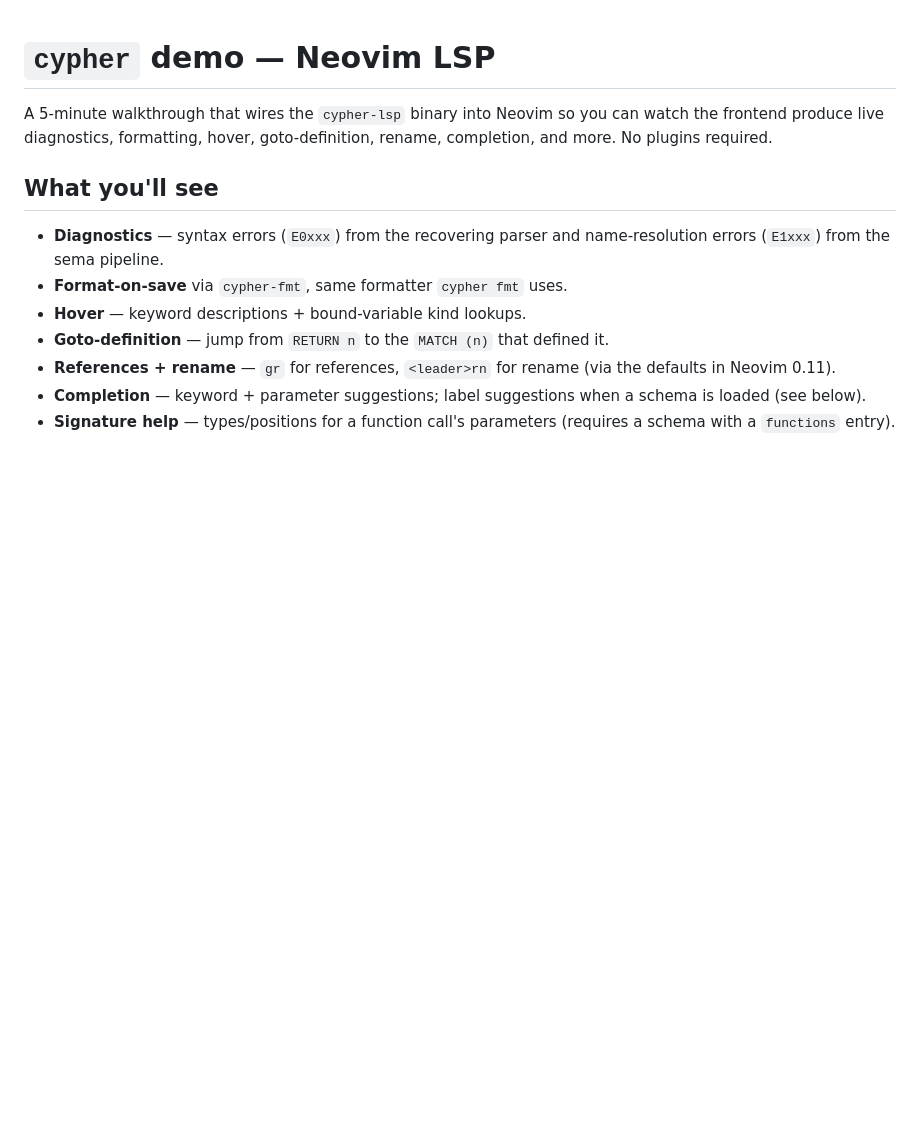
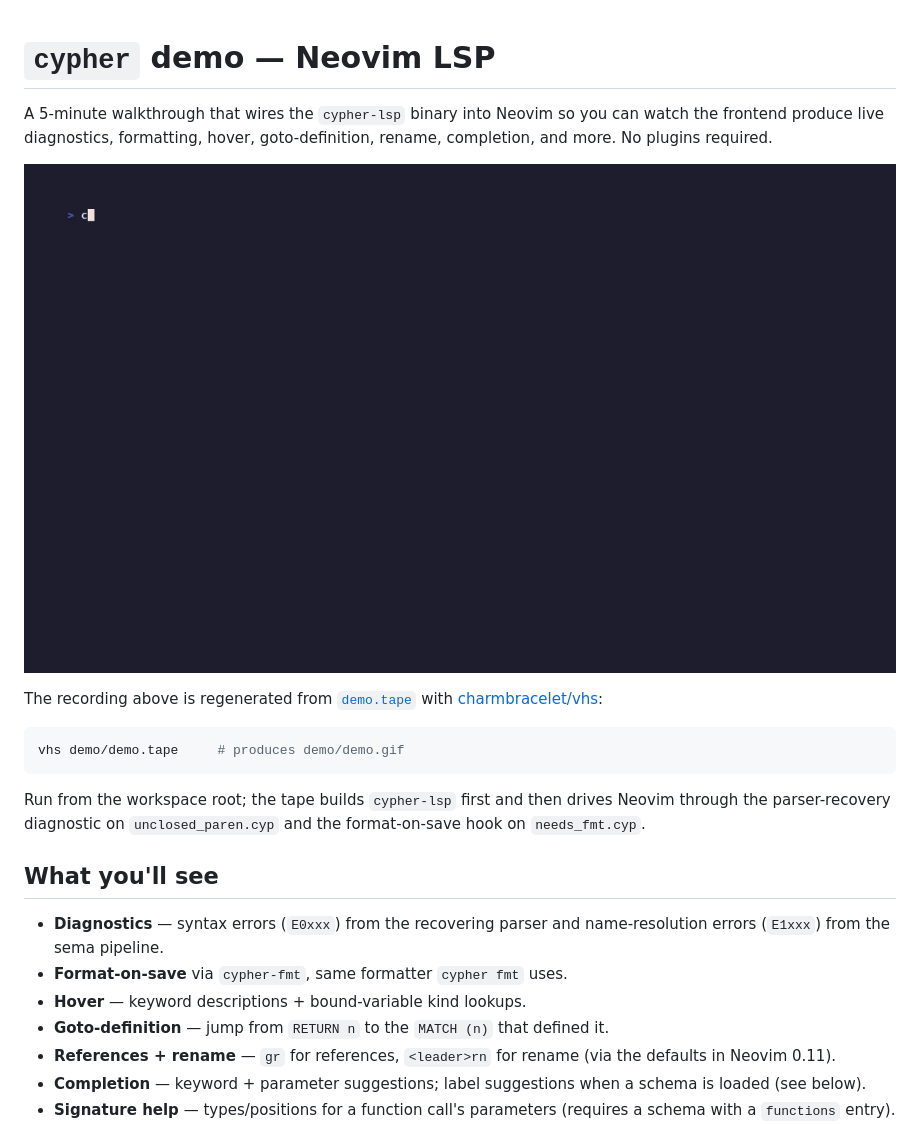
Before and after one commit to phall1/cyrs, a Markdown page: demo/README.md, the part around the change. GitHub-like rendering; pictures changed too: demo/demo.gif (added); blank space fills up the shorter version.

Commit message:
cy-o6x: demo — vhs tape + generated gif
Record a 24 s terminal walk-through that builds cypher-lsp, opens
demo/samples/unclosed_paren.cyp so the parser-recovery E0011
diagnostic renders inline + in a floating window, then switches to
demo/samples/needs_fmt.cyp and fires the BufWritePre format-on-save
hook. The README embeds the resulting demo.gif and documents the
`vhs demo/demo.tape` regeneration command so the asset stays
reproducible from source.

````diff
--- a/demo/README.md
+++ b/demo/README.md
@@ -4,6 +4,19 @@ A 5-minute walkthrough that wires the `cypher-lsp` binary into Neovim
 so you can watch the frontend produce live diagnostics, formatting,
 hover, goto-definition, rename, completion, and more. No plugins
 required.
+
+![cypher-lsp demo: diagnostics + format-on-save](demo.gif)
+
+The recording above is regenerated from [`demo.tape`](demo.tape) with
+[charmbracelet/vhs](https://github.com/charmbracelet/vhs):
+
+```sh
+vhs demo/demo.tape     # produces demo/demo.gif
+```
+
+Run from the workspace root; the tape builds `cypher-lsp` first and
+then drives Neovim through the parser-recovery diagnostic on
+`unclosed_paren.cyp` and the format-on-save hook on `needs_fmt.cyp`.
 
 ## What you'll see
 
````
Also changed, not shown: 1 other file.
